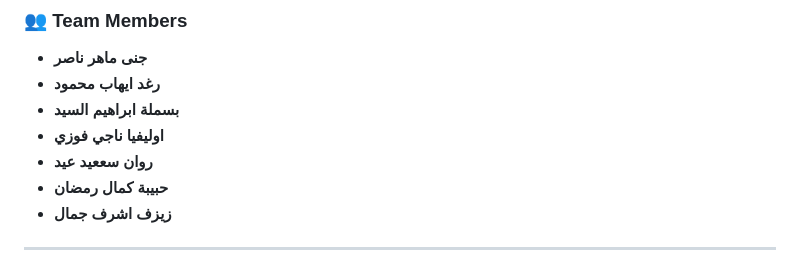
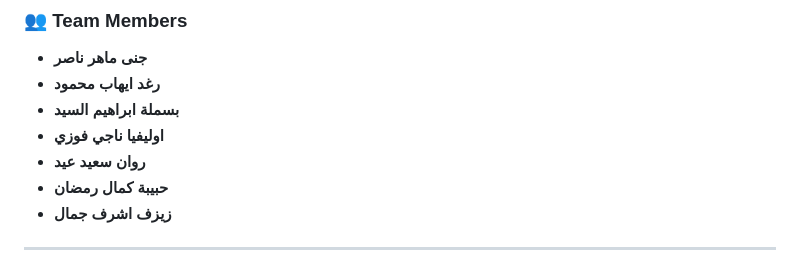
Before and after one commit to janamaher30/cpu-scheduling-simulator, a Markdown page: README.md, the part around the change. Rendered like a GitHub page.

Commit message:
Fix  README

```diff
--- a/README.md
+++ b/README.md
@@ -10,7 +10,7 @@ This project is a high-fidelity web-based simulation tool developed for the **Op
 - **رغد ايهاب محمود**
 - **بسملة ابراهيم السيد**
 - **اوليفيا ناجي فوزي**
-- **روان سععيد عيد**
+- **روان سعيد عيد**
 - **حبيبة كمال رمضان**
 - **زيزف اشرف جمال**
 
```
